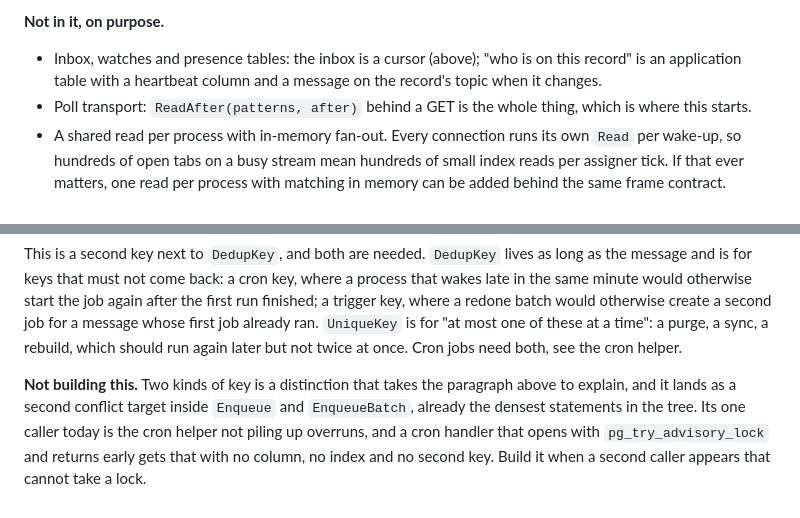
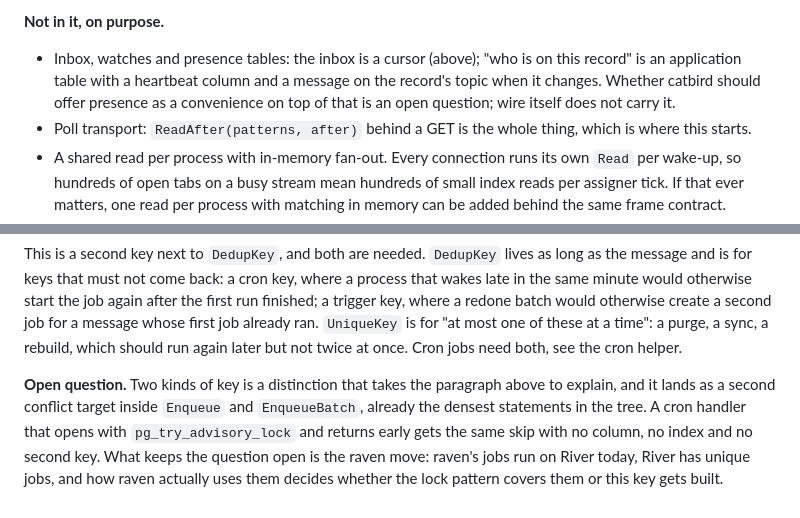
Before and after one commit to ugent-library/catbird, a Markdown page: DESIGN.md, 2 parts joined by grey strips. Drawn GitHub-style.

```diff
--- a/DESIGN.md
+++ b/DESIGN.md
@@ -340,7 +343,7 @@ app.wire.Serve(w, r, catbird.ServeOptions{
 
 **Not in it, on purpose.**
 
-- Inbox, watches and presence tables: the inbox is a cursor (above); "who is on this record" is an application table with a heartbeat column and a message on the record's topic when it changes.
+- Inbox, watches and presence tables: the inbox is a cursor (above); "who is on this record" is an application table with a heartbeat column and a message on the record's topic when it changes. Whether catbird should offer presence as a convenience on top of that is an open question; wire itself does not carry it.
 - Poll transport: `ReadAfter(patterns, after)` behind a GET is the whole thing, which is where this starts.
 - A shared read per process with in-memory fan-out. Every connection runs its own `Read` per wake-up, so hundreds of open tabs on a busy stream mean hundreds of small index reads per assigner tick. If that ever matters, one read per process with matching in memory can be added behind the same frame contract.
 
@@ -401,4 +404,4 @@ With extension, `Lease` bounds one step of a handler instead of the whole handle
 
 This is a second key next to `DedupKey`, and both are needed. `DedupKey` lives as long as the message and is for keys that must not come back: a cron key, where a process that wakes late in the same minute would otherwise start the job again after the first run finished; a trigger key, where a redone batch would otherwise create a second job for a message whose first job already ran. `UniqueKey` is for "at most one of these at a time": a purge, a sync, a rebuild, which should run again later but not twice at once. Cron jobs need both, see the cron helper.
 
-**Not building this.** Two kinds of key is a distinction that takes the paragraph above to explain, and it lands as a second conflict target inside `Enqueue` and `EnqueueBatch`, already the densest statements in the tree. Its one caller today is the cron helper not piling up overruns, and a cron handler that opens with `pg_try_advisory_lock` and returns early gets that with no column, no index and no second key. Build it when a second caller appears that cannot take a lock.
+**Open question.** Two kinds of key is a distinction that takes the paragraph above to explain, and it lands as a second conflict target inside `Enqueue` and `EnqueueBatch`, already the densest statements in the tree. A cron handler that opens with `pg_try_advisory_lock` and returns early gets the same skip with no column, no index and no second key. What keeps the question open is the raven move: raven's jobs run on River today, River has unique jobs, and how raven actually uses them decides whether the lock pattern covers them or this key gets built.
```
Also changed, not shown: other parts of DESIGN.md (+6 -3 lines).
